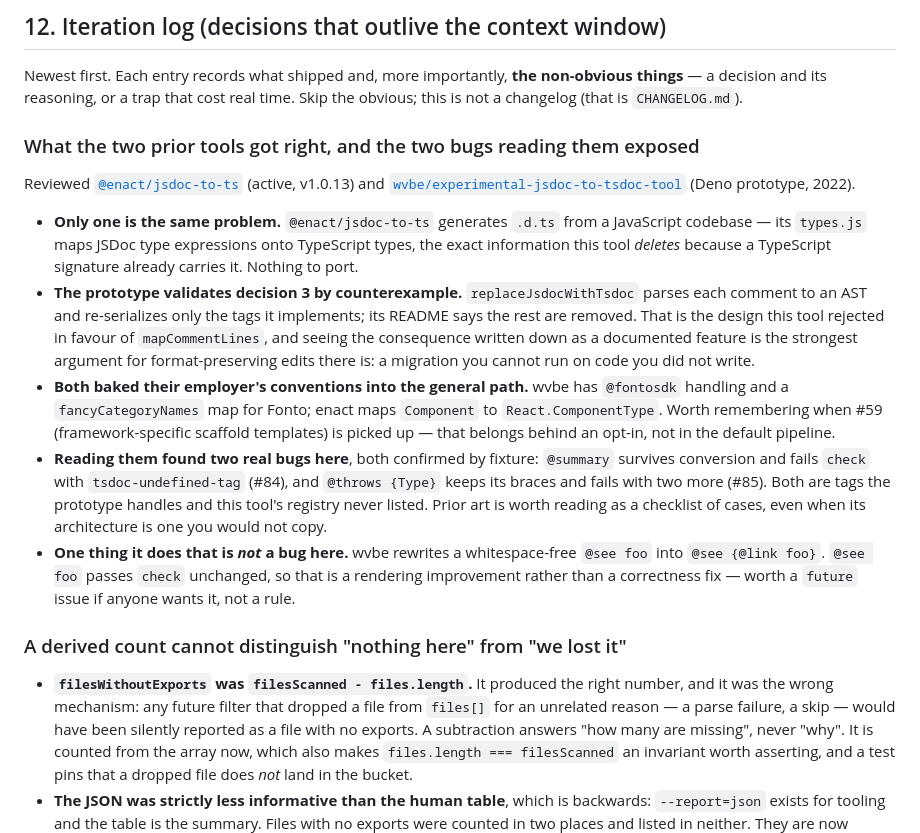
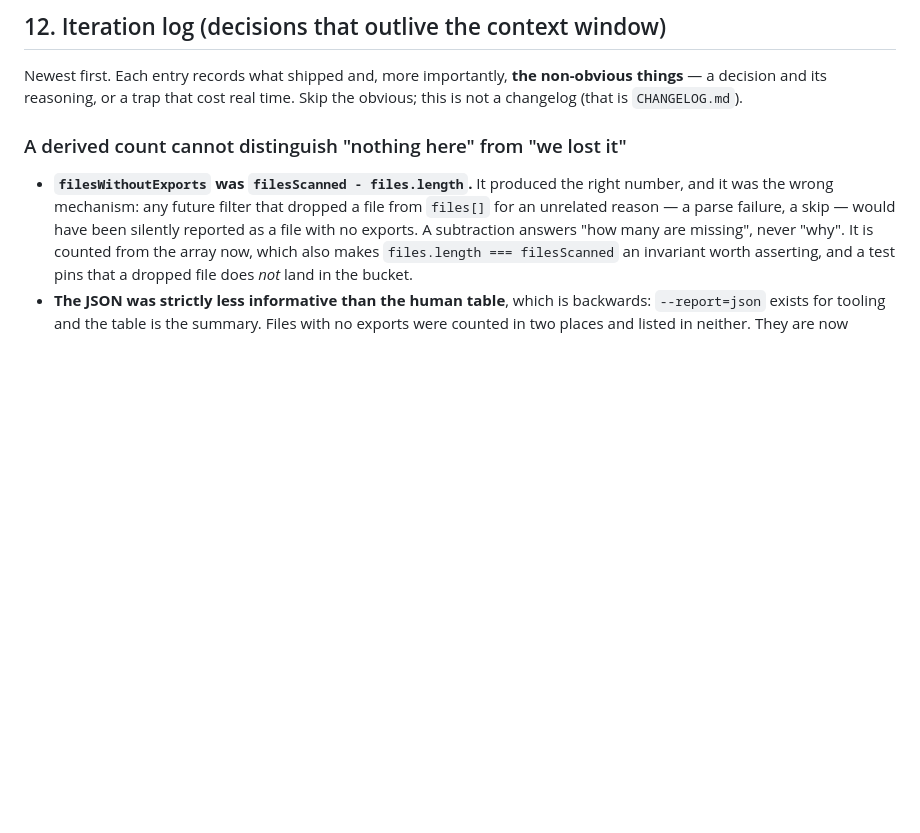
Before and after one commit to miguelcolmenares/jsdoc-to-tsdoc, a Markdown page: AGENTS.md, the part around the change. GitHub-like rendering; blank space fills up the shorter version.

Commit message:
Revert "docs: name the prior art the README was claiming not to have (#86)" (#87)
This reverts commit aab6b56.

The review of @enact/jsdoc-to-ts and wvbe/experimental-jsdoc-to-tsdoc-tool was
asked for as an internal check — is there anything worth integrating — and I
published it instead. Naming two other tools in this project's README is a
positioning decision about someone else's product, and it was not mine to make.

The findings stand and are kept where they belong: #84 and #85 are real bugs in
this tool, reproduced against a fixture, and neither depends on the prior art
for its evidence.

```diff
--- a/AGENTS.md
+++ b/AGENTS.md
@@ -410,40 +410,6 @@ means reading its issue for the full context, not just its title.
 Newest first. Each entry records what shipped and, more importantly, **the
 non-obvious things** — a decision and its reasoning, or a trap that cost real
 time. Skip the obvious; this is not a changelog (that is `CHANGELOG.md`).
-
-### What the two prior tools got right, and the two bugs reading them exposed
-
-Reviewed [`@enact/jsdoc-to-ts`](https://github.com/enactjs/jsdoc-to-ts) (active,
-v1.0.13) and
-[`wvbe/experimental-jsdoc-to-tsdoc-tool`](https://github.com/wvbe/experimental-jsdoc-to-tsdoc-tool)
-(Deno prototype, 2022).
-
-- **Only one is the same problem.** `@enact/jsdoc-to-ts` generates `.d.ts` from
-  a JavaScript codebase — its `types.js` maps JSDoc type expressions onto
-  TypeScript types, the exact information this tool *deletes* because a
-  TypeScript signature already carries it. Nothing to port.
-- **The prototype validates decision 3 by counterexample.**
-  `replaceJsdocWithTsdoc` parses each comment to an AST and re-serializes only
-  the tags it implements; its README says the rest are removed. That is the
-  design this tool rejected in favour of `mapCommentLines`, and seeing the
-  consequence written down as a documented feature is the strongest argument
-  for format-preserving edits there is: a migration you cannot run on code you
-  did not write.
-- **Both baked their employer's conventions into the general path.** wvbe has
-  `@fontosdk` handling and a `fancyCategoryNames` map for Fonto; enact maps
-  `Component` to `React.ComponentType`. Worth remembering when #59
-  (framework-specific scaffold templates) is picked up — that belongs behind an
-  opt-in, not in the default pipeline.
-- **Reading them found two real bugs here**, both confirmed by fixture: `@summary`
-  survives conversion and fails `check` with `tsdoc-undefined-tag` (#84), and
-  `@throws {Type}` keeps its braces and fails with two more (#85). Both are
-  tags the prototype handles and this tool's registry never listed. Prior art
-  is worth reading as a checklist of cases, even when its architecture is one
-  you would not copy.
-- **One thing it does that is *not* a bug here.** wvbe rewrites a whitespace-free
-  `@see foo` into `@see {@link foo}`. `@see foo` passes `check` unchanged, so
-  that is a rendering improvement rather than a correctness fix — worth a
-  `future` issue if anyone wants it, not a rule.
 
 ### A derived count cannot distinguish "nothing here" from "we lost it"
 
```
Also changed, not shown: CHANGELOG.md (+0 -1 lines), README.md (+1 -19 lines).
